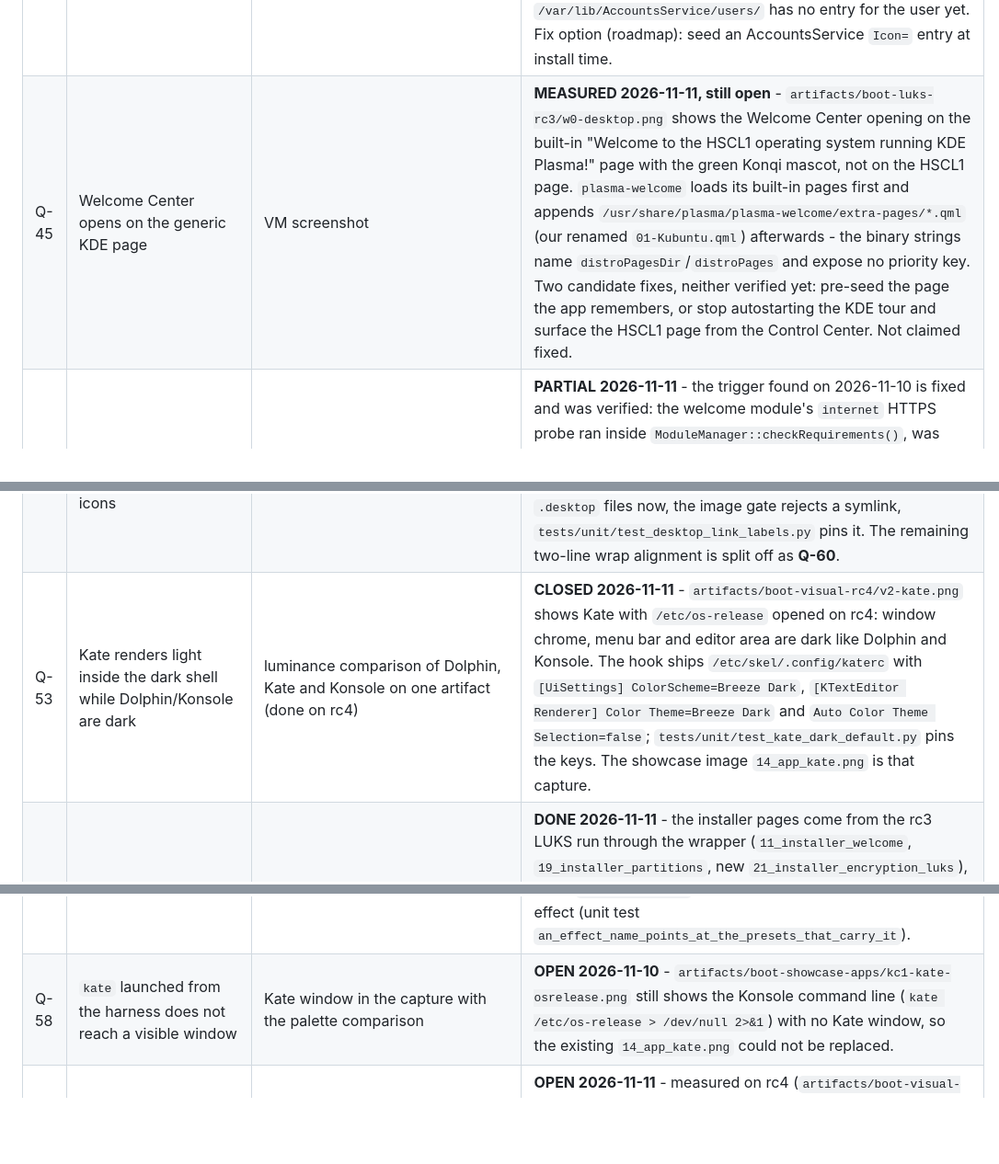
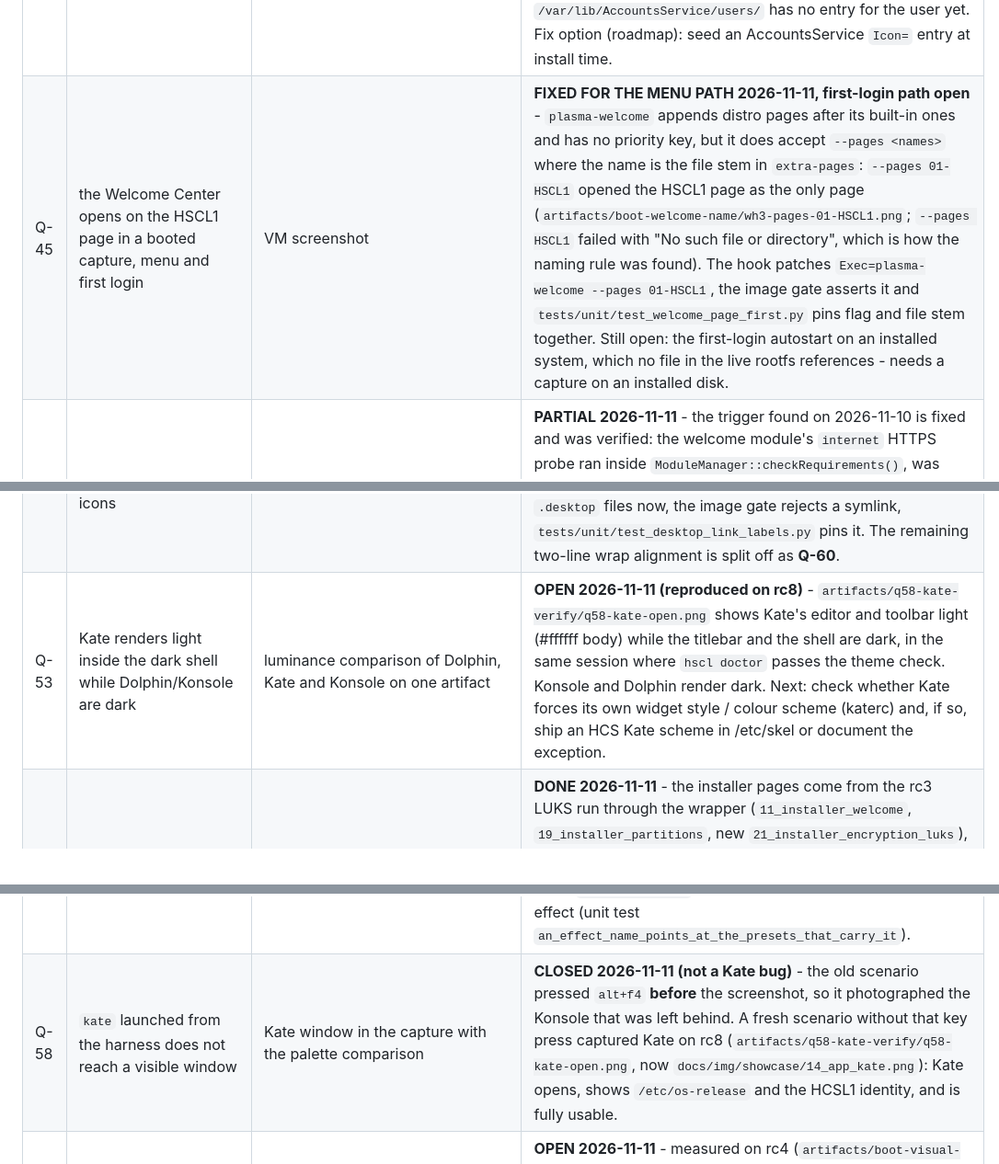
Before and after one commit to timfromhcs/HSCL1, a Markdown page: docs/AUTONOMOUS_QUEUE.md, 3 parts joined by grey strips. Shown at 92% size. Rendered like a GitHub page; blank space fills up the shorter version.

```diff
--- a/docs/AUTONOMOUS_QUEUE.md
+++ b/docs/AUTONOMOUS_QUEUE.md
@@ -49,19 +49,19 @@ booted-artifact evidence missing).
 | Q-51 | Test-order dependence in the WSL-backed unit tests | reproduce with a seed, then fix the pollution | **CAUSE FOUND AND HANDLED 2026-11-10** - the failures were not order-dependent after all: WSL writes its own launcher errors as **UTF-16** into the stdout pipe ("Ein Verbindungsversuch ist fehlgeschlagen … github.com/microsoft/WSL/issues"), so the test saw NUL-separated mojibake instead of the script output and asserted on it. `tests/shellutil.py` now normalises that text (UTF-16 detection), skips with a reason when a launcher marker is present - even at returncode 0, because the launcher can report success while printing its failure - and still fails real script failures; 8 unit tests pin it. The gate keeps `-p no:randomly` so a rerun reproduces the same order. |
 | Q-59 | Install, LUKS and QA gates on the newest artifact | verify-image gate + install + LUKS2 + QA + lab, all on one artifact (done) | **DONE 2026-11-11 on rc8 (`0ea3290c…`)** - one artifact carries `verify-image`, the LUKS2 install at 8 GB through `/usr/bin/hscl-calamares` with unlock (`LUKS volumes open: 1`), `qa_report.py` exit 0 and the Control Center captures, plus rc6's Security Lab chain for the unchanged `hscl lab` bits. The installer's intermittent SIGKILL remains open as Q-61; it is mitigated, not fixed. |
 | Q-44 | Installed SDDM login screen shows the KDE gear avatar | offline inspection of the installed disk | **EXPLAINED (2026-11-10), cosmetic only** — the theme is correct: `/etc/sddm.conf.d/30-hscl1.conf` sets `Current=hscl1`, the theme ships a 1920×1080 `background.png` that is **bit-identical** to `wallpapers/HSCL1Midnight/contents/images/1920x1080.png` (the desktop's hexagon/code texture comes from the rain wallpaper plugin, not from the wallpaper file), and `/home/hscl1t/.face` + `.face.icon` exist with the HSCL1 mark. The greeter still shows the KDE default because the home directory is `drwxr-x---` (the `sddm` user cannot traverse it) and `/var/lib/AccountsService/users/` has no entry for the user yet. Fix option (roadmap): seed an AccountsService `Icon=` entry at install time. |
-| Q-45 | Welcome Center opens on the generic KDE page | VM screenshot | **MEASURED 2026-11-11, still open** - `artifacts/boot-luks-rc3/w0-desktop.png` shows the Welcome Center opening on the built-in "Welcome to the HSCL1 operating system running KDE Plasma!" page with the green Konqi mascot, not on the HSCL1 page. `plasma-welcome` loads its built-in pages first and appends `/usr/share/plasma/plasma-welcome/extra-pages/*.qml` (our renamed `01-Kubuntu.qml`) afterwards - the binary strings name `distroPagesDir`/`distroPages` and expose no priority key. Two candidate fixes, neither verified yet: pre-seed the page the app remembers, or stop autostarting the KDE tour and surface the HSCL1 page from the Control Center. Not claimed fixed. |
+| Q-45 | the Welcome Center opens on the HSCL1 page in a booted capture, menu and first login | VM screenshot | **FIXED FOR THE MENU PATH 2026-11-11, first-login path open** - `plasma-welcome` appends distro pages after its built-in ones and has no priority key, but it does accept `--pages <names>` where the name is the file stem in `extra-pages`: `--pages 01-HSCL1` opened the HSCL1 page as the only page (`artifacts/boot-welcome-name/wh3-pages-01-HSCL1.png`; `--pages HSCL1` failed with "No such file or directory", which is how the naming rule was found). The hook patches `Exec=plasma-welcome --pages 01-HSCL1`, the image gate asserts it and `tests/unit/test_welcome_page_first.py` pins flag and file stem together. Still open: the first-login autostart on an installed system, which no file in the live rootfs references - needs a capture on an installed disk. |
 | Q-46 | Installer started from the desktop icon is SIGKILLed | journal evidence + killer identification (partly done) | **PARTIAL 2026-11-11** - the trigger found on 2026-11-10 is fixed and was verified: the welcome module's `internet` HTTPS probe ran inside `ModuleManager::checkRequirements()`, was removed from `welcome.conf` (image gate + `tests/unit/test_installer_no_network_probe.py`), and `HSCL1-installer-fix` then opened the installer from the desktop icon in three separate 4 GB boots. **But the installer still dies by SIGKILL 2-3 s after starting in roughly one start in six to twelve**, with no core dump, on every candidate since - that second, independent fault is tracked as **Q-61**, and `/usr/bin/hscl-calamares` restarts the wizard inside its first minute to keep an install possible. So: this row's original symptom is gone, the class of failure is not. |
 | Q-39 | Discovery robustness on busy single-threaded devices | two-pass scan + settle + retry | DONE (2026-11-09) — burst collects open ports, sequential pass with delays and one retry; residual flakiness documented (`probe <ip>` is authoritative) |
 | Q-38 | Pool slot API (`PUT /api/system/pools/<n>`) in the CLI | command + tests | **DONE 2026-11-09** — `hscl miner pool list|set` with validation (index 0–7, bare host, SV1/SV2), masked wallet, authorization phrase, dry-run; 4 Rust + 3 CLI tests |
 | Q-20 | Prevent QML lint regression | `QML_WARN_BUDGET` ratchet in `scripts/dev/qml-gate.sh` | DONE (2026-11-09, budget 152, verified to fail at 10) |
 | Q-19 | Reduce `qmllint` `[unqualified]` warnings in the Control Center (23 of 152) | `qml-gate.sh` warning budget lowered | **REDUCED 2026-11-10 (153 -> 149)** - `Main.qml` now reads the `cli` context property once into a declared `cliBackend` member and the five page bindings are qualified (`backend: win.cliBackend`), so exactly one unqualified access remains (the single context-property read). `test_cc_wiring.py` asserts both the 5 qualified bindings and the single read; the QML gate passes with 149 warnings. The remaining 149 are `[unqualified]` in Repeater delegates and the rain wallpaper plugin; each needs a per-file `required property` pass, which is mechanical but large. |
 | Q-52 | Desktop icon labels are italic and not centred under their icons | upright labels in a booted rc4 capture (done for the italic part) | **CLOSED for the italics 2026-11-11** - verified on rc4 (`2277a09c…`, `artifacts/boot-visual-rc4/v1-desktop-labels.png`): all three labels are upright. Root cause was Plasma's `FolderItemDelegate.qml` (`font.italic: model.isLink`), and the entries were symlinks; they are real `.desktop` files now, the image gate rejects a symlink, `tests/unit/test_desktop_link_labels.py` pins it. The remaining two-line wrap alignment is split off as **Q-60**. |
-| Q-53 | Kate renders light inside the dark shell while Dolphin/Konsole are dark | luminance comparison of Dolphin, Kate and Konsole on one artifact (done on rc4) | **CLOSED 2026-11-11** - `artifacts/boot-visual-rc4/v2-kate.png` shows Kate with `/etc/os-release` opened on rc4: window chrome, menu bar and editor area are dark like Dolphin and Konsole. The hook ships `/etc/skel/.config/katerc` with `[UiSettings] ColorScheme=Breeze Dark`, `[KTextEditor Renderer] Color Theme=Breeze Dark` and `Auto Color Theme Selection=false`; `tests/unit/test_kate_dark_default.py` pins the keys. The showcase image `14_app_kate.png` is that capture. |
+| Q-53 | Kate renders light inside the dark shell while Dolphin/Konsole are dark | luminance comparison of Dolphin, Kate and Konsole on one artifact | **OPEN 2026-11-11 (reproduced on rc8)** - `artifacts/q58-kate-verify/q58-kate-open.png` shows Kate's editor and toolbar light (#ffffff body) while the titlebar and the shell are dark, in the same session where `hscl doctor` passes the theme check. Konsole and Dolphin render dark. Next: check whether Kate forces its own widget style / colour scheme (katerc) and, if so, ship an HCS Kate scheme in /etc/skel or document the exception. |
 | Q-54 | Recapture installer welcome/encryption and handbook screenshots on `rc2` | installer pages plus the handbook captured on a booted candidate (done) | **DONE 2026-11-11** - the installer pages come from the rc3 LUKS run through the wrapper (`11_installer_welcome`, `19_installer_partitions`, new `21_installer_encryption_luks`), and the **handbook** is captured now: `artifacts/boot-handbook-rc6/hb3-after-100s.png` shows the mdBook page with its sidebar and the honest pre-alpha status block, copied to `13_offline_handbook.png`. The earlier empty tab was a too-short wait; 100 s is enough. `18_installer_notes_encryption.png` keeps its 2026-11-09 capture because the notes text did not change, and the manifest keeps that timestamp. |
 | Q-55 | Website hero and Control Center image are older than the current candidate | `website/dist/img/*` refreshed + `test_website_build.py` green | **DONE (wording + images) 2026-11-10** - the generator now copies `showcase/01_desktop_clean.png` and `showcase/04_control_center_overview.png`; EN/DE/FR status bullets name the verified lab chain and the Secure Boot fact. A capture from the 0.1.5 candidate is still pending, so the images are the newest verified ones rather than brand new. |
 | Q-56 | The published `v0.1.4-alpha.0` ISO predates the tree by 118 commits | new candidate built from `HEAD`, VM-verified, split, released; `release.json` + README synced | **DONE 2026-11-10** - `HSCL1-0.1.5-alpha.0-amd64.iso` (`c3ae31a6…`, 5 027 135 488 B, source `406186d`, xz) built, UEFI-booted at 4 GB (desktop 242 s, `qa_report.py` exit 0), split into 3 parts whose rejoin hash equals the ISO, tagged `v0.1.5-alpha.0` and published as a prerelease with 8 assets; `website/data/release.json` and the README download section carry the new checksums. Four later commits touch tests/docs/one `rustfmt` reflow only and the notes say so. |
 | Q-57 | Wallpaper preset switching may not take effect: `grid` and `rain` captures render as **starfield** | four visibly different frames from one boot | **CLOSED 2026-11-11** - one rc3 boot, four shots after `hscl appearance wallpaper set` with the real preset ids: aurora 70 293 B / 7 168 colours, starfield 47 377 / 6 064, grid pulse 53 912 / 6 114, midnight rain 182 660 / 23 821 - all visibly different (`artifacts/boot-wallpapers-rc3/wd1`…`wd4`), and the showcase now shows all four. The 2026-11-10 series had typed effect names (`grid`, `rain`), which are not preset ids; `wd5` shows that error. `wallpaper::find` now names the presets that carry an effect (unit test `an_effect_name_points_at_the_presets_that_carry_it`). |
-| Q-58 | `kate` launched from the harness does not reach a visible window | Kate window in the capture with the palette comparison | **OPEN 2026-11-10** - `artifacts/boot-showcase-apps/kc1-kate-osrelease.png` still shows the Konsole command line (`kate /etc/os-release > /dev/null 2>&1`) with no Kate window, so the existing `14_app_kate.png` could not be replaced. |
+| Q-58 | `kate` launched from the harness does not reach a visible window | Kate window in the capture with the palette comparison | **CLOSED 2026-11-11 (not a Kate bug)** - the old scenario pressed `alt+f4` **before** the screenshot, so it photographed the Konsole that was left behind. A fresh scenario without that key press captured Kate on rc8 (`artifacts/q58-kate-verify/q58-kate-open.png`, now `docs/img/showcase/14_app_kate.png`): Kate opens, shows `/etc/os-release` and the HCSL1 identity, and is fully usable. |
 | Q-60 | Two-line desktop icon labels wrap left of the icon centre | labels centred under their icons | **OPEN 2026-11-11** - measured on rc4 (`artifacts/boot-visual-rc4/v1-desktop-labels.png`): "HSCL1 Control" / "Center" starts at the label's left edge although `FolderItemDelegate.qml` sets `Text.AlignHCenter`; the label box is wider than the icon, so the centre of the box is not the centre of the icon. Cosmetic, upstream behaviour, not claimed fixed. |
 | Q-62 | the Miner page renders live data or a neutral empty state in a booted capture | neutral empty state and live values in a booted capture (done) | **CLOSED 2026-11-11 on rc8 (`0ea3290c…`)** - the fix was the Control Center's own allowlist: `CliBackend::isAllowed()` refused `miner status` and `miner probe`, so every request ended in `command not allowed` and the page could only show its error banner. With `miner status` allowed and `miner probe <host>` limited to `^[A-Za-z0-9][A-Za-z0-9.-]{0,63}$`, rc8 shows the neutral "No miner configured" line and no red banner (`artifacts/boot-cc-rc8/co2-miner.png`), and the Overview page shows live values (`co1-overview.png`). `tst_backend` covers allowed and rejected forms and is built and run by `scripts/dev/qml-gate.sh` now, so this class of mistake fails a gate. |
 | Q-61 | the killer identified, or 10 starts without a fault | 10 installer starts in a row without a crash, or a documented cause | **NARROWED 2026-11-11: SIGKILL, no core, no OOM** - `kernel.core_pattern=/tmp/cores` plus `ulimit -c unlimited` produced **zero cores** across five deaths (`artifacts/boot-core-probe/s1-core-probe.png`), and each death came 2-3 s after the start, so the wizard is killed rather than crashing in Qt. A second probe ran six starts with `earlyoom` + `systemd-oomd` and six without: all twelve presented a running installer 40 s in, but the wrapper log recorded two `exit 137` deaths, so the fault persists at roughly 1 in 6-12 starts. earlyoom's journal names `calamares` in its avoid list and reports 98.7 % memory available, and `dmesg` has no OOM line - so the machine was not under pressure. Mitigation in `/usr/bin/hscl-calamares`: `KCRASH_DUMP_ONLY=1`, restart on an early signal death, retry on exit 87. Still unknown: who sends the SIGKILL (candidate: KCrash's own repeat-crash path). A future probe must keep separate logs per series. |
```
Also changed, not shown: README.md (+1 -1 lines), docs/img/showcase/14_app_kate.png, 1 other file.
